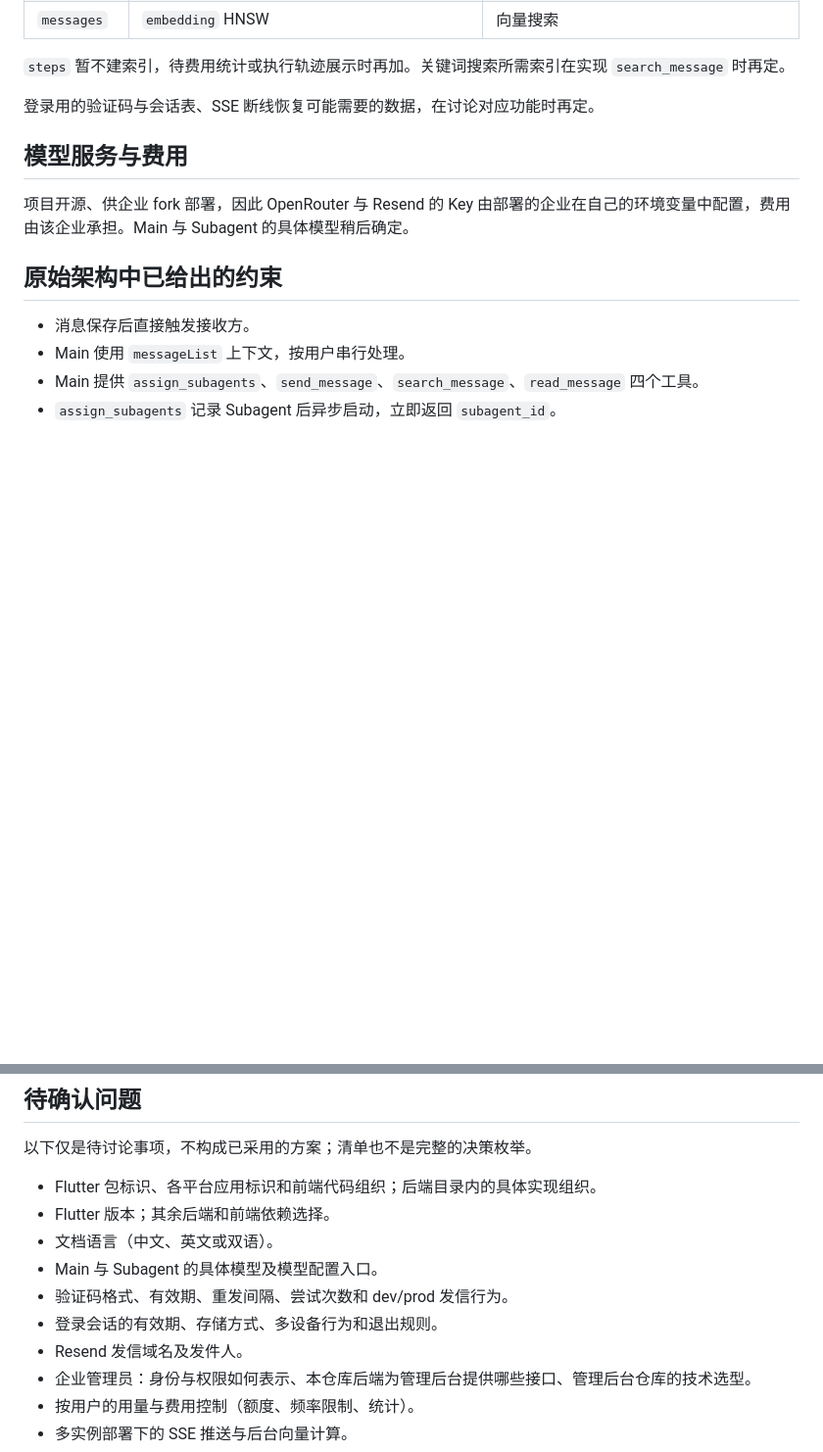
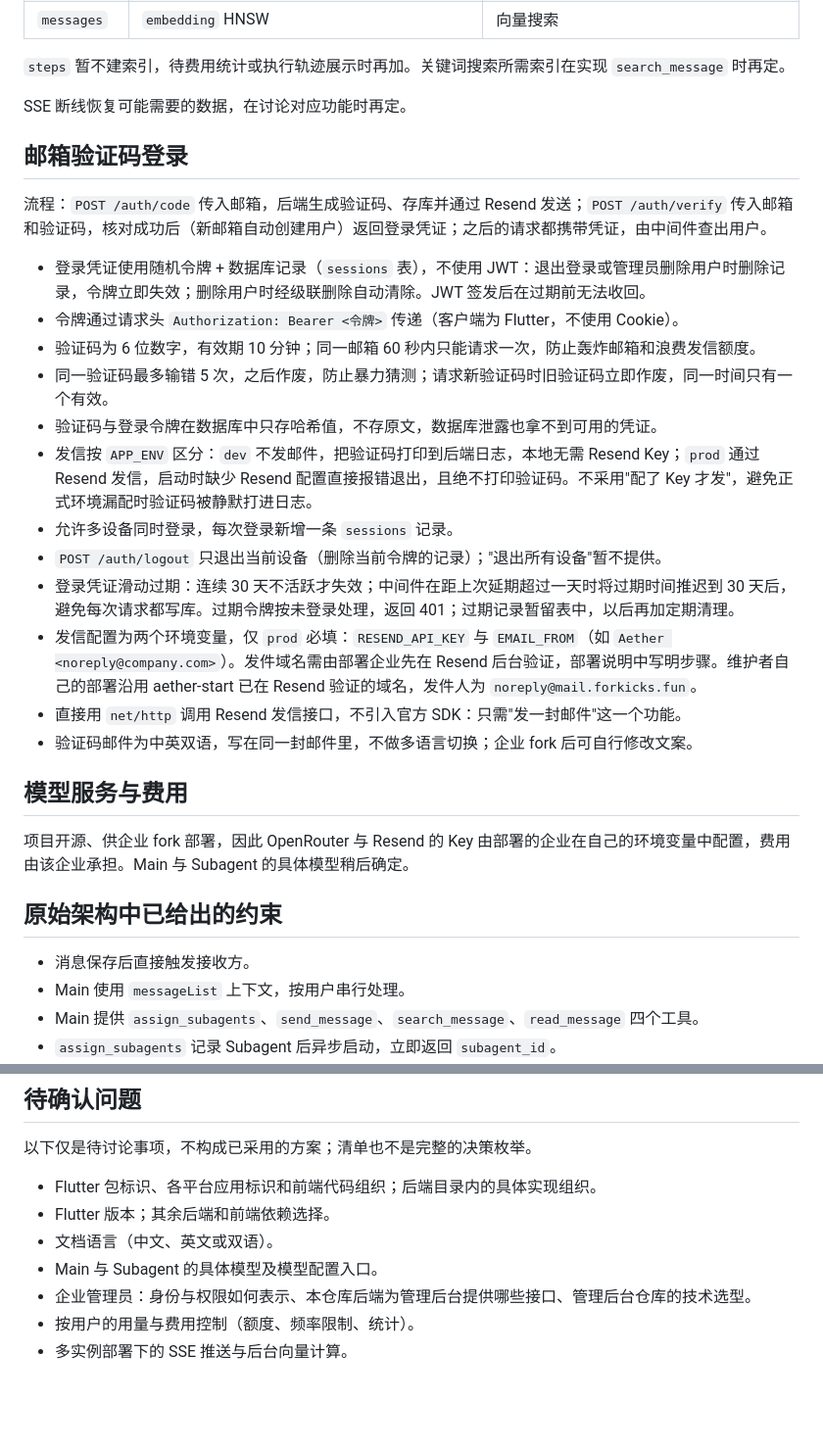
Before and after one commit to OmniNetOpensource/aether-personal, a Markdown page: docs/decisions.md, 2 parts joined by grey strips. Shown at 98% size. Drawn GitHub-style; blank space fills up the shorter version.

Commit message:
docs: record email code login decisions
Co-authored-by: Cursor <cursoragent@cursor.com>

```diff
--- a/docs/decisions.md
+++ b/docs/decisions.md
@@ -274,7 +274,24 @@ sqlc 配置为 `backend/sqlc.yaml`：读取 `db/migrations` 作为表结构、`d
 
 `steps` 暂不建索引，待费用统计或执行轨迹展示时再加。关键词搜索所需索引在实现 `search_message` 时再定。
 
-登录用的验证码与会话表、SSE 断线恢复可能需要的数据，在讨论对应功能时再定。
+SSE 断线恢复可能需要的数据，在讨论对应功能时再定。
+
+## 邮箱验证码登录
+
+流程：`POST /auth/code` 传入邮箱，后端生成验证码、存库并通过 Resend 发送；`POST /auth/verify` 传入邮箱和验证码，核对成功后（新邮箱自动创建用户）返回登录凭证；之后的请求都携带凭证，由中间件查出用户。
+
+- 登录凭证使用随机令牌 + 数据库记录（`sessions` 表），不使用 JWT：退出登录或管理员删除用户时删除记录，令牌立即失效；删除用户时经级联删除自动清除。JWT 签发后在过期前无法收回。
+- 令牌通过请求头 `Authorization: Bearer <令牌>` 传递（客户端为 Flutter，不使用 Cookie）。
+- 验证码为 6 位数字，有效期 10 分钟；同一邮箱 60 秒内只能请求一次，防止轰炸邮箱和浪费发信额度。
+- 同一验证码最多输错 5 次，之后作废，防止暴力猜测；请求新验证码时旧验证码立即作废，同一时间只有一个有效。
+- 验证码与登录令牌在数据库中只存哈希值，不存原文，数据库泄露也拿不到可用的凭证。
+- 发信按 `APP_ENV` 区分：`dev` 不发邮件，把验证码打印到后端日志，本地无需 Resend Key；`prod` 通过 Resend 发信，启动时缺少 Resend 配置直接报错退出，且绝不打印验证码。不采用"配了 Key 才发"，避免正式环境漏配时验证码被静默打进日志。
+- 允许多设备同时登录，每次登录新增一条 `sessions` 记录。
+- `POST /auth/logout` 只退出当前设备（删除当前令牌的记录）；"退出所有设备"暂不提供。
+- 登录凭证滑动过期：连续 30 天不活跃才失效；中间件在距上次延期超过一天时将过期时间推迟到 30 天后，避免每次请求都写库。过期令牌按未登录处理，返回 401；过期记录暂留表中，以后再加定期清理。
+- 发信配置为两个环境变量，仅 `prod` 必填：`RESEND_API_KEY` 与 `EMAIL_FROM`（如 `Aether <noreply@company.com>`）。发件域名需由部署企业先在 Resend 后台验证，部署说明中写明步骤。维护者自己的部署沿用 aether-start 已在 Resend 验证的域名，发件人为 `noreply@mail.forkicks.fun`。
+- 直接用 `net/http` 调用 Resend 发信接口，不引入官方 SDK：只需"发一封邮件"这一个功能。
+- 验证码邮件为中英双语，写在同一封邮件里，不做多语言切换；企业 fork 后可自行修改文案。
 
 ## 模型服务与费用
 
@@ -301,9 +318,6 @@ sqlc 配置为 `backend/sqlc.yaml`：读取 `db/migrations` 作为表结构、`d
 - Flutter 版本；其余后端和前端依赖选择。
 - 文档语言（中文、英文或双语）。
 - Main 与 Subagent 的具体模型及模型配置入口。
-- 验证码格式、有效期、重发间隔、尝试次数和 dev/prod 发信行为。
-- 登录会话的有效期、存储方式、多设备行为和退出规则。
-- Resend 发信域名及发件人。
 - 企业管理员：身份与权限如何表示、本仓库后端为管理后台提供哪些接口、管理后台仓库的技术选型。
 - 按用户的用量与费用控制（额度、频率限制、统计）。
 - 多实例部署下的 SSE 推送与后台向量计算。
```
